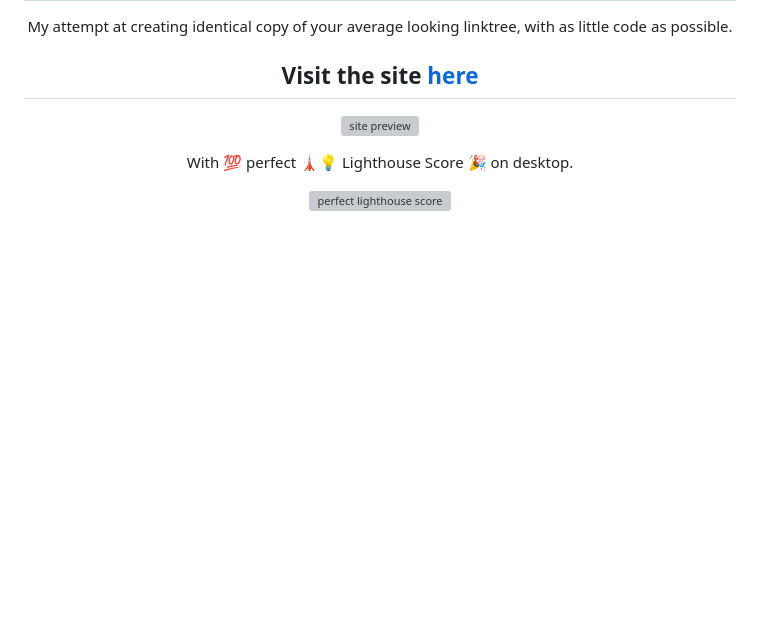
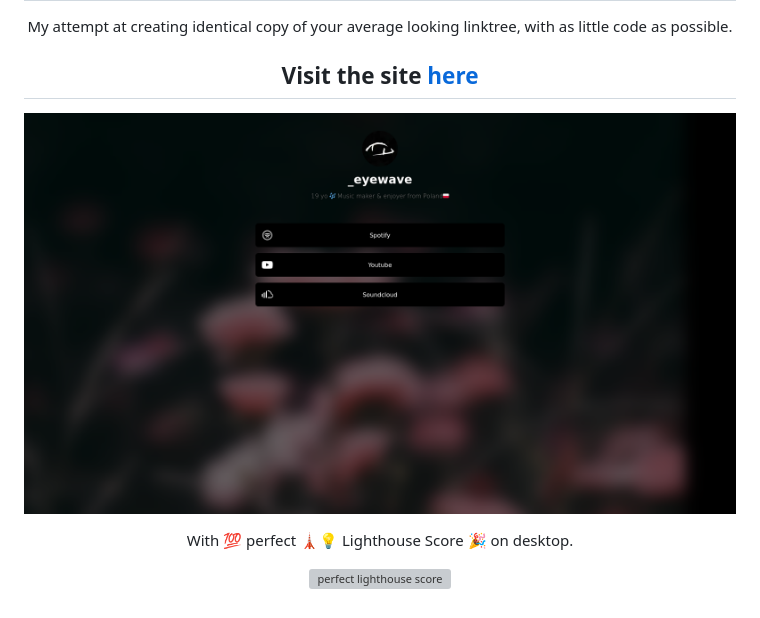
Before and after one commit to eye-wave/minimal-linktree-clone, a Markdown page: README.md, the part around the change. GitHub-like rendering; pictures changed too: assets/Screenshot.png (added); blank space fills up the shorter version; grey boxes are pictures that could not be loaded.

```diff
--- a/README.md
+++ b/README.md
@@ -6,7 +6,7 @@ My attempt at creating identical copy of your average looking linktree, with as
 
 ## Visit the site [here](https://eye-wave.github.io/minimal-linktree-clone/)
 
-![site preview](./assets/Screenshot.webp)
+![site preview](./assets/Screenshot.png)
 
 
 With 💯 perfect 🗼💡 Lighthouse Score 🎉 on desktop.
```
Also changed, not shown: 12 other files.
